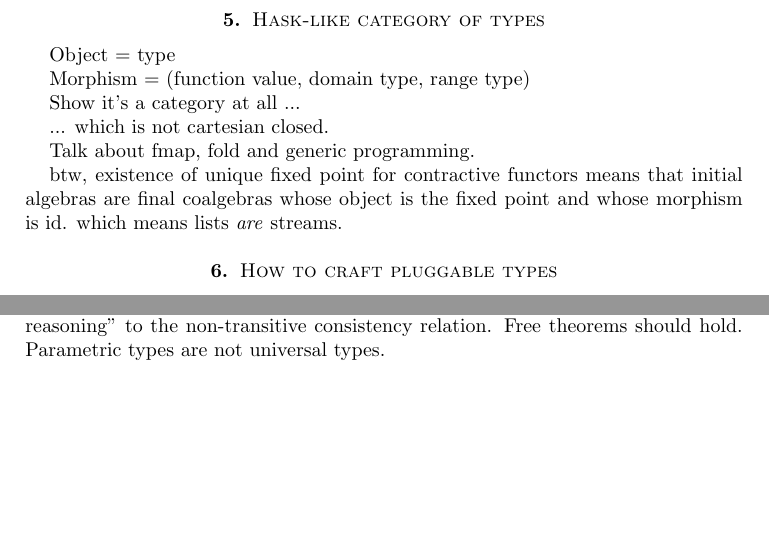
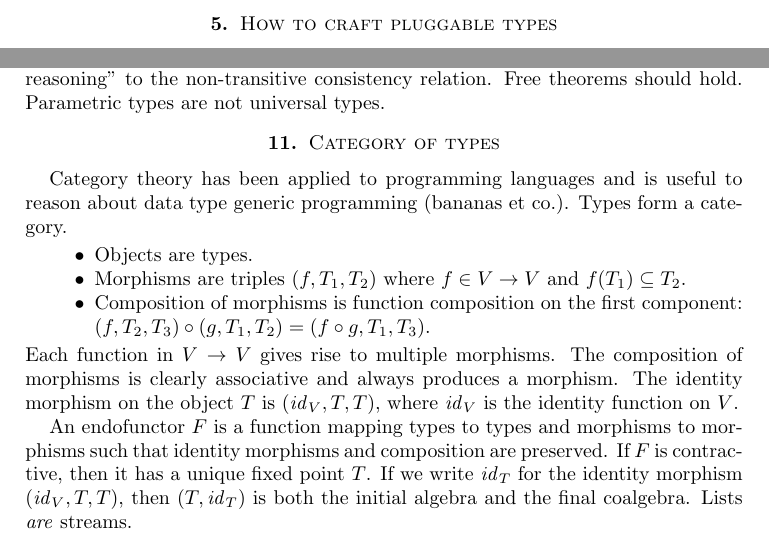
Before and after one commit to yfcai/ef, a LaTeX paper (paper/master.tex): two parts of pages 12 and 23 of 23, joined at a grey line, cut at the place of the change, the shorter picture padded with empty space. Compiled offline with pdfLaTeX.

Commit message:
add category of types and table of contents

```diff
--- a/paper/master.tex
+++ b/paper/master.tex
@@ -910,27 +914,6 @@ to consistently complete algebraic cpos. If this is the case,
 then we may never enjoy a complete type checker for the ideal
 model, but only use fragments of it appropriate to the situation
 at hand.
-
-
-\section{Hask-like category of types}
-
-\label{domain-theory-ends}
-
-Object = type
-
-Morphism = (function value, domain type, range type)
-
-Show it's a category at all ...
-
-... which is not cartesian closed.
-
-Talk about fmap, fold and generic programming.
-
-btw, existence of unique fixed point for contractive functors
-means that initial algebras are final coalgebras whose object is
-the fixed point and whose morphism is id. which means lists
-\emph{are} streams.
-
 
 
 \section{How to craft pluggable types}
@@ -1826,4 +1809,33 @@ relation. Free theorems should hold. Parametric types are not
 universal types.
 
 
+\section{Category of types}
+\label{hask}
+
+\label{domain-theory-ends}
+
+Category theory has been applied to programming languages and is
+useful to reason about data type generic programming (bananas et
+co.). Types form a category.
+\begin{itemize}
+\item Objects are types.
+\item Morphisms are triples $(f,T_1, T_2)$ where $f\in V\R V$ and
+$f(T_1)\subseteq T_2$.
+\item Composition of morphisms is function composition on the
+first component:\\
+$(f,T_2,T_3)\circ(g, T_1, T_2)=(f\circ g,T_1,T_3)$.
+\end{itemize}
+Each function in $V\R V$ gives rise to multiple morphisms. The
+composition of morphisms is clearly associative and always
+produces a morphism. The identity morphism on the object $T$ is
+$(\Id_V, T, T)$, where $\Id_V$ is the identity function on $V$.
+
+An endofunctor $F$ is a function mapping types to types and
+morphisms to morphisms such that identity morphisms and
+composition are preserved. If $F$ is contractive, then it has a
+unique fixed point $T$. If we write $\Id_T$ for the identity
+morphism $(\Id_V, T, T)$, then $(T,\Id_T)$ is both the initial
+algebra and the final coalgebra. Lists \emph{are} streams.
+
+
 \end{document}
```
Also changed, not shown: paper/master.tex (4 more changed lines).
